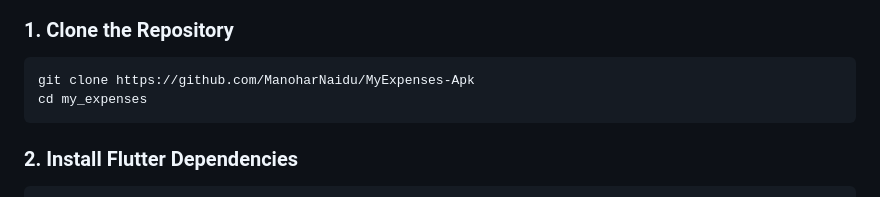
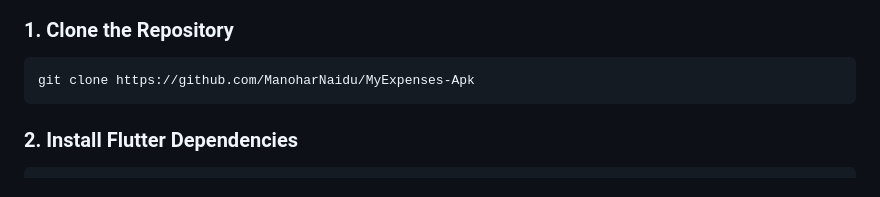
Before and after one commit to ManoharNaidu/MyExpenses-Apk, a Markdown page: README.md, the part around the change. Drawn GitHub-style.

````diff
--- a/README.md
+++ b/README.md
@@ -79,7 +79,6 @@ dart --version
 
 ```bash
 git clone https://github.com/ManoharNaidu/MyExpenses-Apk
-cd my_expenses
 ```
 
 ### 2. Install Flutter Dependencies
````
